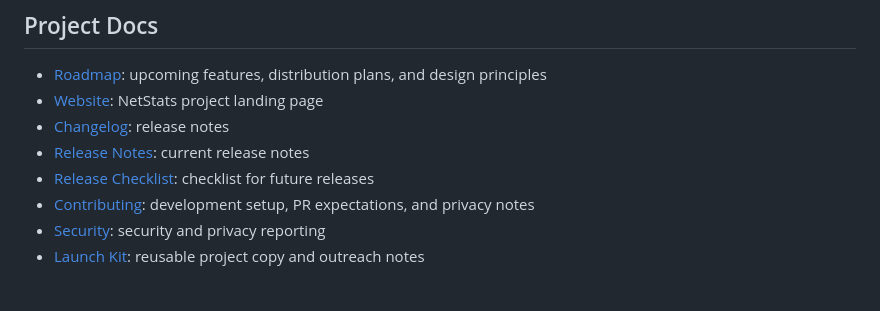
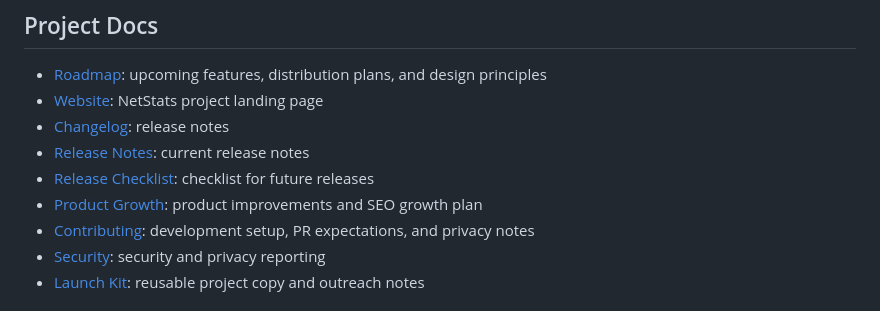
Before and after one commit to autumncry/netstats, a Markdown page: README.en.md, the part around the change. Rendered like a GitHub page.

Commit message:
Add technical SEO and product growth plan

```diff
--- a/README.en.md
+++ b/README.en.md
@@ -138,6 +138,7 @@ open dist
 - [Changelog](CHANGELOG.md): release notes
 - [Release Notes](docs/release-notes/v1.0.0.md): current release notes
 - [Release Checklist](docs/release-checklist.md): checklist for future releases
+- [Product Growth](docs/product-growth.md): product improvements and SEO growth plan
 - [Contributing](CONTRIBUTING.md): development setup, PR expectations, and privacy notes
 - [Security](SECURITY.md): security and privacy reporting
 - [Launch Kit](docs/launch-kit.md): reusable project copy and outreach notes
```
Also changed, not shown: README.md (+1 -0 lines), docs/launch-kit.md (+1 -0 lines), docs/product-growth.md (added, +103 -0 lines), assets/social-preview.png (added), 4 other files.
